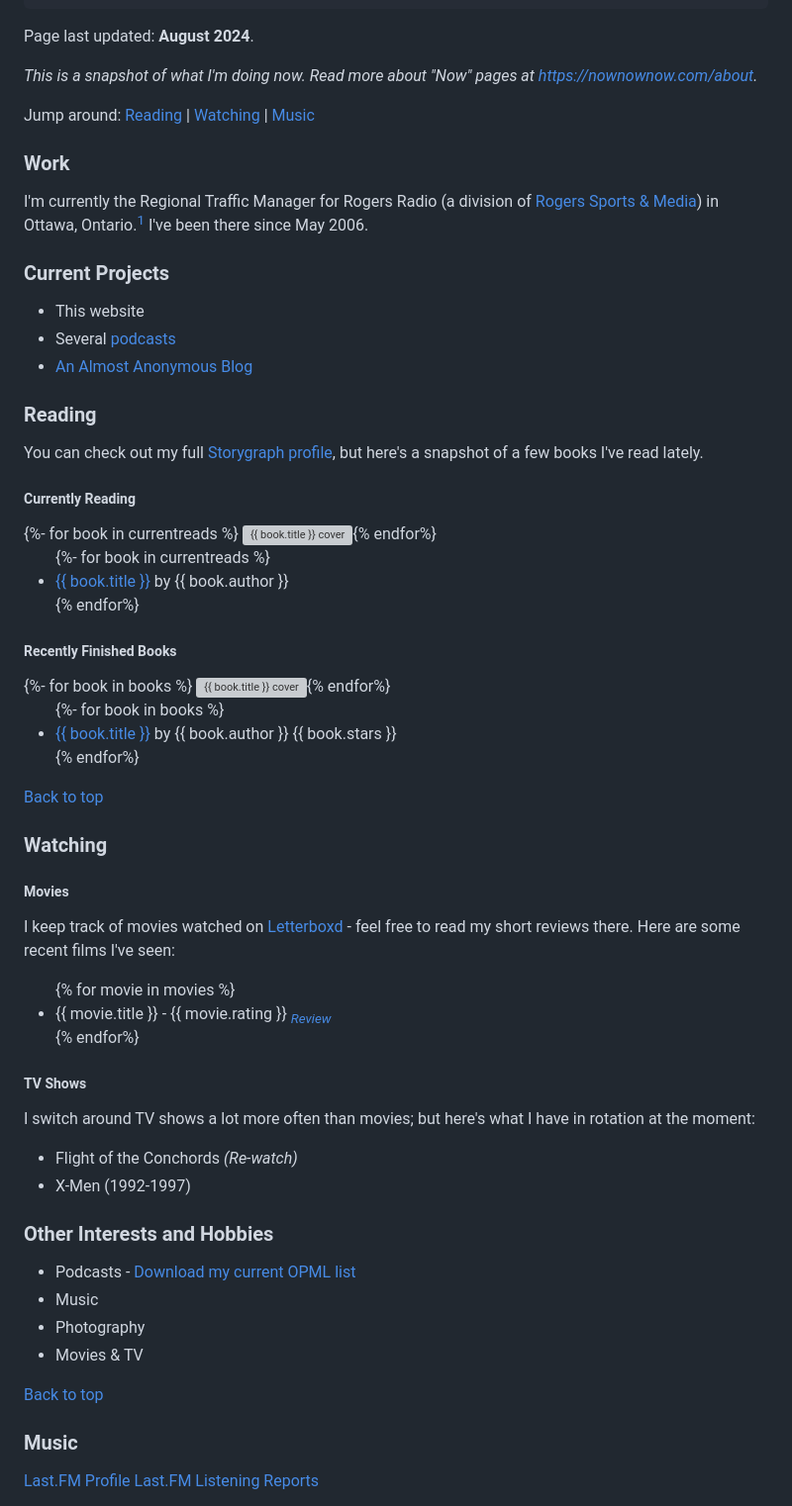
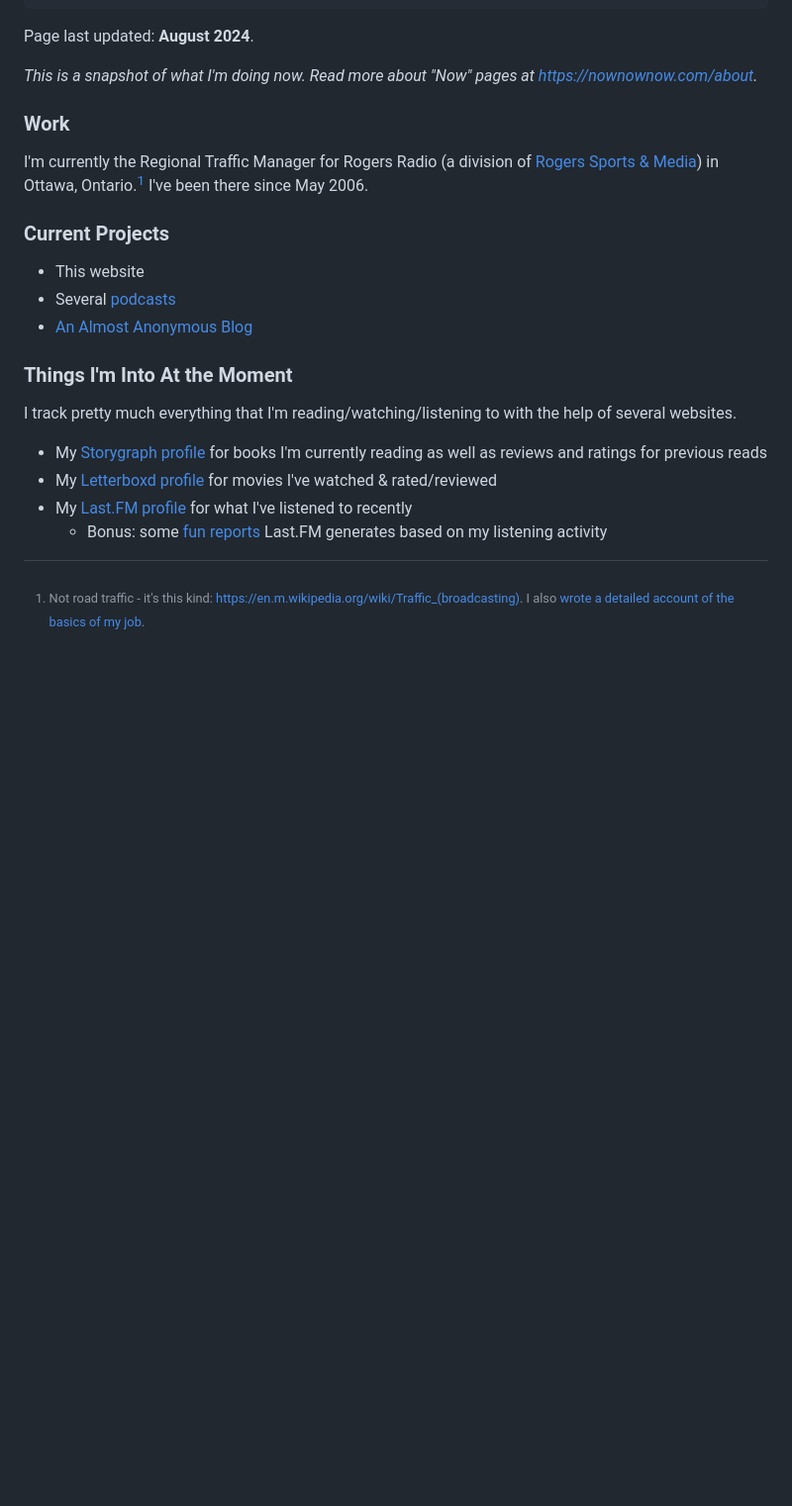
Before and after one commit to lwgrs/srgdotcom, a Markdown page: src/Pages/now.md, the part around one of its changes. Shown at 99% size. Drawn GitHub-style; blank space fills up the shorter version; grey boxes are pictures that could not be loaded.

Commit message:
Update now.md
Simplified NOW page, but left previous code in as comments in case I want to re-use it.

```diff
--- a/src/Pages/now.md
+++ b/src/Pages/now.md
@@ -10,7 +10,7 @@ eleventyNavigation:
 
 *This is a snapshot of what I'm doing now. Read more about "Now" pages at [https://nownownow.com/about](https://nownownow.com/about).*
 
-Jump around: [Reading](#reading) | [Watching](#watching) | [Music](#music)
+<!-- Jump around: [Reading](#reading) | [Watching](#watching) | [Music](#music) -->
 
 ### Work
 I'm currently the Regional Traffic Manager for Rogers Radio (a division of <a href="https://www.rogerssportsandmedia.com" target="_blank">Rogers Sports & Media</a>) in Ottawa, Ontario.[^1] I've been there since May 2006.
@@ -21,14 +21,22 @@ I'm currently the Regional Traffic Manager for Rogers Radio (a division of <a hr
 * Several [podcasts](/podcasts/)
 * [An Almost Anonymous Blog](https://lwgrs.bearblog.dev)
 
+<!--
 <h3 id="reading">Reading</h3>
+-->
+### Things I'm Into At the Moment
 
-You can check out my full [Storygraph profile](https://app.thestorygraph.com/profile/srgower), but here's a snapshot of a few books I've read lately.
+I track pretty much everything that I'm reading/watching/listening to with the help of several websites.
+- My [Storygraph profile](https://app.thestorygraph.com/profile/srgower) for books I'm currently reading as well as reviews and ratings for previous reads
+- My [Letterboxd profile](https://letterboxd.com/stephen_g/) for movies I've watched & rated/reviewed
+- My [Last.FM profile](https://www.last.fm/user/sgower) for what I've listened to recently
+  - Bonus: some [fun reports](https://www.last.fm/user/sgower/listening-report) Last.FM generates based on my listening activity
 
+<!--
 ##### Currently Reading
-
+-->
 <!-- Currently Reading -->
-
+<!--
 <div class="scroll-container">
 {%- for book in currentreads %}
   <a href="{{ book.url }}"><img class="book" src="{{ book.cover }}" alt="{{ book.title }} cover" title="{{ book.title}} by {{ book.author }}"></a>{% endfor%}
@@ -41,22 +49,24 @@ You can check out my full [Storygraph profile](https://app.thestorygraph.com/pro
 </ul>
 
 ##### Recently Finished Books
-
+-->
 <!-- Book covers -->
-
+<!--
 <div class="scroll-container">
 {%- for book in books %}
    <a href="{{ book.url }}"><img class="book" src="{{ book.cover }}" alt="{{ book.title }} cover" title="{{ book.title}} by {{ book.author }}"></a>{% endfor%}
 </div>
-
+-->
 <!-- Book list -->
+<!--
 <ul>
 {%- for book in books %}
 <li><a href="{{ book.url }}">{{ book.title }}</a> by {{ book.author }} {{ book.stars }}</li>
 {% endfor%}
 </ul>
 <p style="font-size: small;"><a href="#top">Back to top</a></p>
-
+-->
+<!--
 <h3 id="watching">Watching</h3>
 
 ##### Movies
@@ -81,6 +91,7 @@ I switch around TV shows a lot more often than movies; but here's what I have in
 * Movies & TV
 
 <p style="font-size: small;"><a href="#top">Back to top</a></p>
-
+-->
+<!--
 <h3 id="music">Music</h3>
 
```
Also changed, not shown: other parts of src/Pages/now.md (+1 -3 lines).
